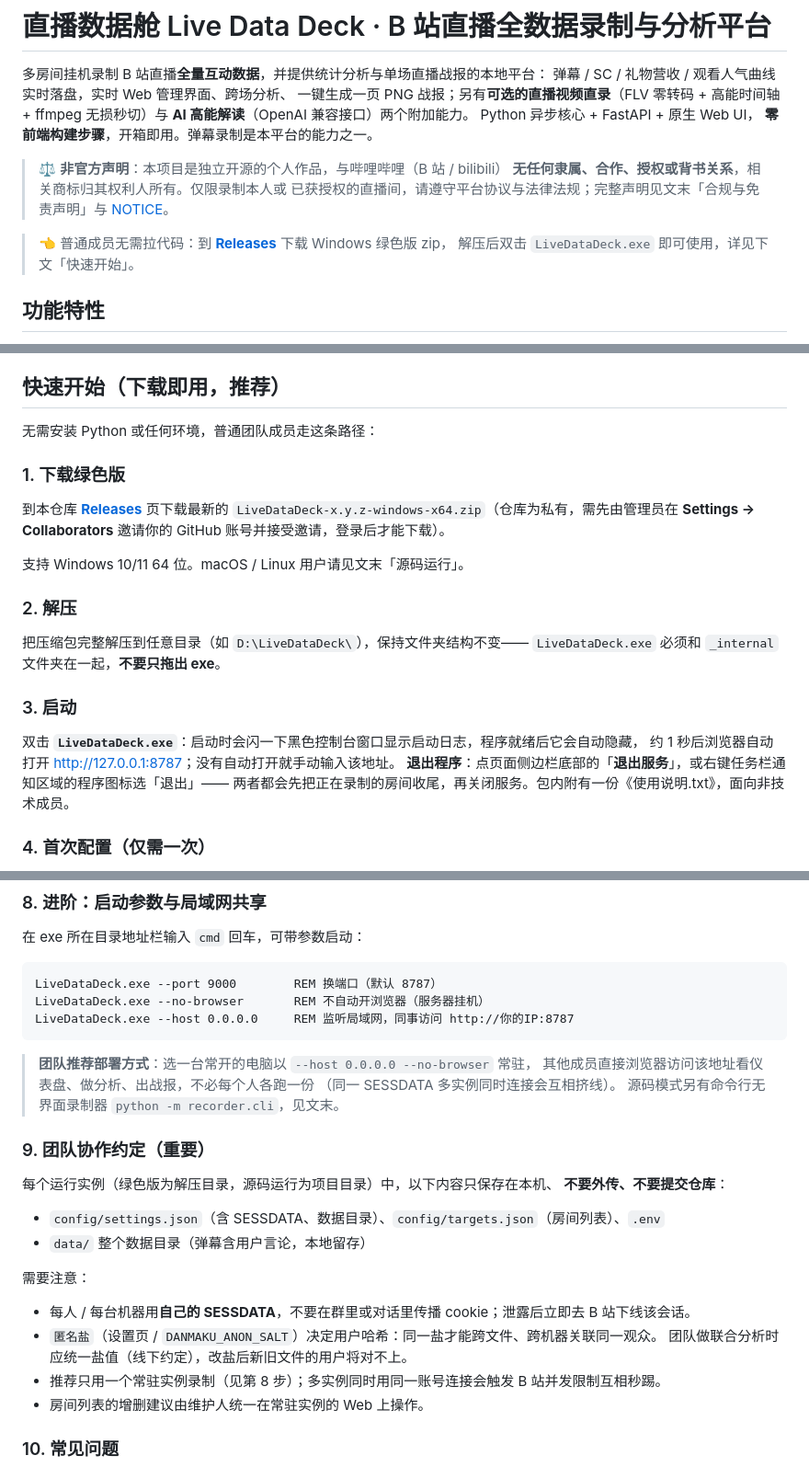
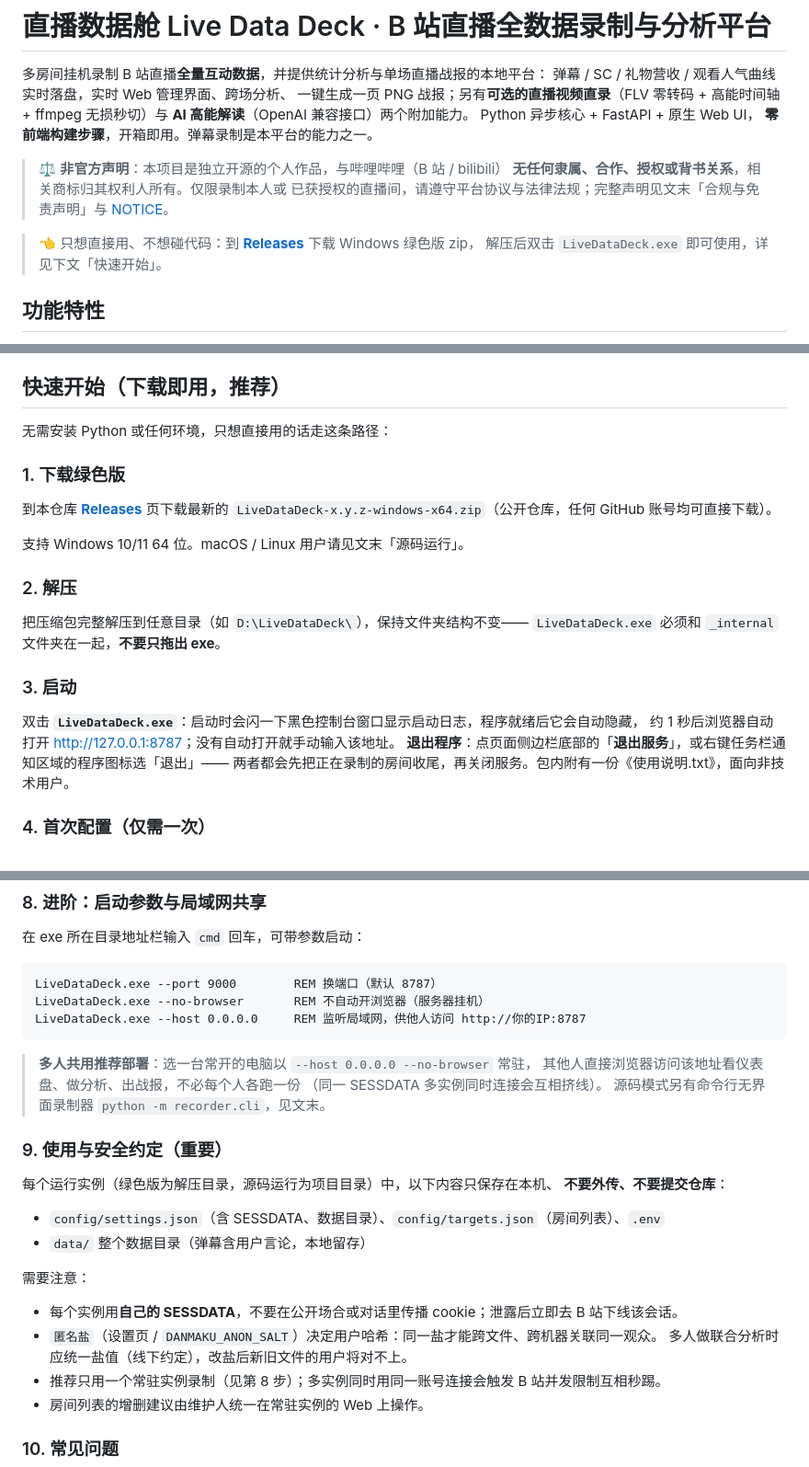
Before and after one commit to white8tterfly/live-data-deck, a Markdown page: README.md, 3 parts joined by grey strips. Shown: that part at 92% size. Drawn GitHub-style.

Commit message:
docs(readme): 面向公开仓库改写下载与使用文案
去掉「私有仓库 / Collaborators 邀请 / 团队成员」等内部口吻：绿色版下载改为公开说明，安装与部署段落改为面向普通用户的措辞，安全与协作约定段落一并改写。

````diff
--- a/README.md
+++ b/README.md
@@ -11,7 +11,7 @@ Python 异步核心 + FastAPI + 原生 Web UI，
 > **无任何隶属、合作、授权或背书关系**，相关商标归其权利人所有。仅限录制本人或
 > 已获授权的直播间，请遵守平台协议与法律法规；完整声明见文末「合规与免责声明」与 [NOTICE](NOTICE)。
 
-> 👈 普通成员无需拉代码：到 **[Releases](../../releases)** 下载 Windows 绿色版 zip，
+> 👈 只想直接用、不想碰代码：到 **[Releases](../../releases)** 下载 Windows 绿色版 zip，
 > 解压后双击 `LiveDataDeck.exe` 即可使用，详见下文「快速开始」。
 
 ## 功能特性
@@ -49,13 +49,12 @@ Python 异步核心 + FastAPI + 原生 Web UI，
 
 ## 快速开始（下载即用，推荐）
 
-无需安装 Python 或任何环境，普通团队成员走这条路径：
+无需安装 Python 或任何环境，只想直接用的话走这条路径：
 
 ### 1. 下载绿色版
 
 到本仓库 **[Releases](../../releases)** 页下载最新的
-`LiveDataDeck-x.y.z-windows-x64.zip`（仓库为私有，需先由管理员在
-**Settings → Collaborators** 邀请你的 GitHub 账号并接受邀请，登录后才能下载）。
+`LiveDataDeck-x.y.z-windows-x64.zip`（公开仓库，任何 GitHub 账号均可直接下载）。
 
 支持 Windows 10/11 64 位。macOS / Linux 用户请见文末「源码运行」。
 
@@ -69,7 +68,7 @@ Python 异步核心 + FastAPI + 原生 Web UI，
 双击 **`LiveDataDeck.exe`**：启动时会闪一下黑色控制台窗口显示启动日志，程序就绪后它会自动隐藏，
 约 1 秒后浏览器自动打开 <http://127.0.0.1:8787>；没有自动打开就手动输入该地址。
 **退出程序**：点页面侧边栏底部的「**退出服务**」，或右键任务栏通知区域的程序图标选「退出」——
-两者都会先把正在录制的房间收尾，再关闭服务。包内附有一份《使用说明.txt》，面向非技术成员。
+两者都会先把正在录制的房间收尾，再关闭服务。包内附有一份《使用说明.txt》，面向非技术用户。
 
 ### 4. 首次配置（仅需一次）
 
@@ -145,15 +144,15 @@ Python 异步核心 + FastAPI + 原生 Web UI，
 ```bat
 LiveDataDeck.exe --port 9000        REM 换端口（默认 8787）
 LiveDataDeck.exe --no-browser       REM 不自动开浏览器（服务器挂机）
-LiveDataDeck.exe --host 0.0.0.0     REM 监听局域网，同事访问 http://你的IP:8787
+LiveDataDeck.exe --host 0.0.0.0     REM 监听局域网，供他人访问 http://你的IP:8787
 ```
 
-> **团队推荐部署方式**：选一台常开的电脑以 `--host 0.0.0.0 --no-browser` 常驻，
-> 其他成员直接浏览器访问该地址看仪表盘、做分析、出战报，不必每个人各跑一份
+> **多人共用推荐部署**：选一台常开的电脑以 `--host 0.0.0.0 --no-browser` 常驻，
+> 其他人直接浏览器访问该地址看仪表盘、做分析、出战报，不必每个人各跑一份
 > （同一 SESSDATA 多实例同时连接会互相挤线）。
 > 源码模式另有命令行无界面录制器 `python -m recorder.cli`，见文末。
 
-### 9. 团队协作约定（重要）
+### 9. 使用与安全约定（重要）
 
 每个运行实例（绿色版为解压目录，源码运行为项目目录）中，以下内容只保存在本机、
 **不要外传、不要提交仓库**：
@@ -163,9 +162,9 @@ LiveDataDeck.exe --host 0.0.0.0     REM 监听局域网，同事访问 http://
 
 需要注意：
 
-- 每人 / 每台机器用**自己的 SESSDATA**，不要在群里或对话里传播 cookie；泄露后立即去 B 站下线该会话。
+- 每个实例用**自己的 SESSDATA**，不要在公开场合或对话里传播 cookie；泄露后立即去 B 站下线该会话。
 - `匿名盐`（设置页 / `DANMAKU_ANON_SALT`）决定用户哈希：同一盐才能跨文件、跨机器关联同一观众。
-  团队做联合分析时应统一盐值（线下约定），改盐后新旧文件的用户将对不上。
+  多人做联合分析时应统一盐值（线下约定），改盐后新旧文件的用户将对不上。
 - 推荐只用一个常驻实例录制（见第 8 步）；多实例同时用同一账号连接会触发 B 站并发限制互相秒踢。
 - 房间列表的增删建议由维护人统一在常驻实例的 Web 上操作。
 
````
Also changed, not shown: other parts of README.md (+1 -1 lines).
